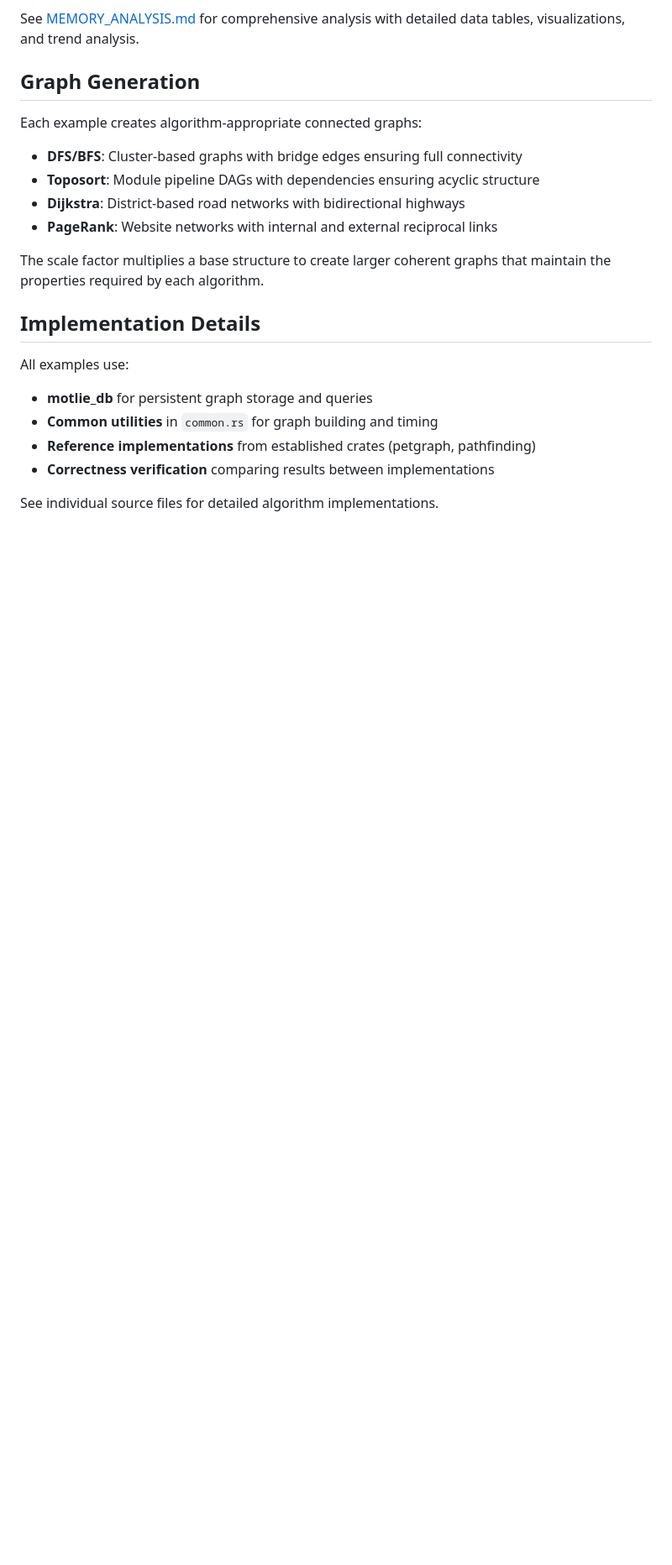
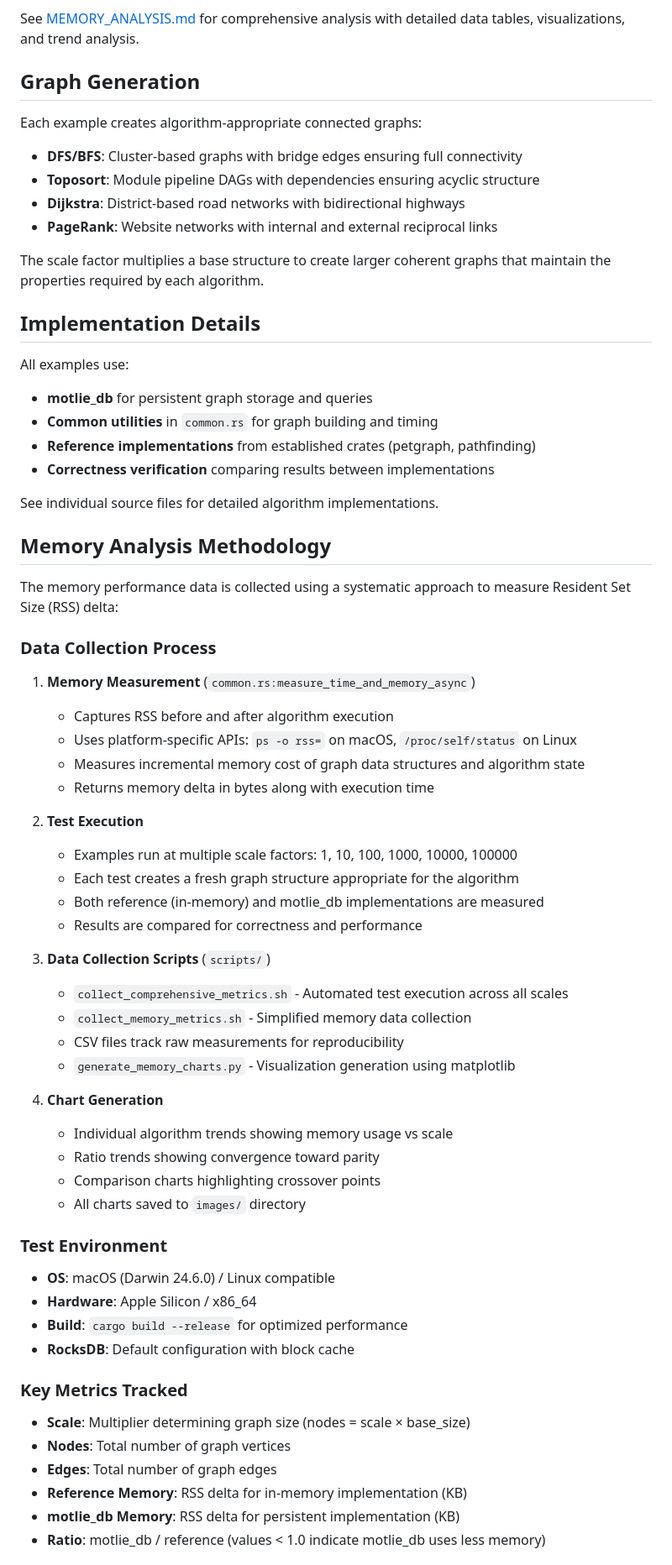
Before and after one commit to chungers/motlie, a Markdown page: examples/graph/README.md, the part around one of its changes. Shown at 84% size. Rendered like a GitHub page; blank space fills up the shorter version.

```diff
--- a/examples/graph/README.md
+++ b/examples/graph/README.md
@@ -498,3 +505,50 @@ All examples use:
 - **Correctness verification** comparing results between implementations
 
 See individual source files for detailed algorithm implementations.
+
+## Memory Analysis Methodology
+
+The memory performance data is collected using a systematic approach to measure Resident Set Size (RSS) delta:
+
+### Data Collection Process
+
+1. **Memory Measurement** (`common.rs:measure_time_and_memory_async`)
+   - Captures RSS before and after algorithm execution
+   - Uses platform-specific APIs: `ps -o rss=` on macOS, `/proc/self/status` on Linux
+   - Measures incremental memory cost of graph data structures and algorithm state
+   - Returns memory delta in bytes along with execution time
+
+2. **Test Execution**
+   - Examples run at multiple scale factors: 1, 10, 100, 1000, 10000, 100000
+   - Each test creates a fresh graph structure appropriate for the algorithm
+   - Both reference (in-memory) and motlie_db implementations are measured
+   - Results are compared for correctness and performance
+
+3. **Data Collection Scripts** (`scripts/`)
+   - `collect_comprehensive_metrics.sh` - Automated test execution across all scales
+   - `collect_memory_metrics.sh` - Simplified memory data collection
+   - CSV files track raw measurements for reproducibility
+   - `generate_memory_charts.py` - Visualization generation using matplotlib
+
+4. **Chart Generation**
+   - Individual algorithm trends showing memory usage vs scale
+   - Ratio trends showing convergence toward parity
+   - Comparison charts highlighting crossover points
+   - All charts saved to `images/` directory
+
+### Test Environment
+
+- **OS**: macOS (Darwin 24.6.0) / Linux compatible
+- **Hardware**: Apple Silicon / x86_64
+- **Build**: `cargo build --release` for optimized performance
+- **RocksDB**: Default configuration with block cache
+
+### Key Metrics Tracked
+
+- **Scale**: Multiplier determining graph size (nodes = scale × base_size)
+- **Nodes**: Total number of graph vertices
+- **Edges**: Total number of graph edges
+- **Reference Memory**: RSS delta for in-memory implementation (KB)
+- **motlie_db Memory**: RSS delta for persistent implementation (KB)
+- **Ratio**: motlie_db / reference (values < 1.0 indicate motlie_db uses less memory)
+
```
Also changed, not shown: other parts of examples/graph/README.md (+51 -6 lines).
